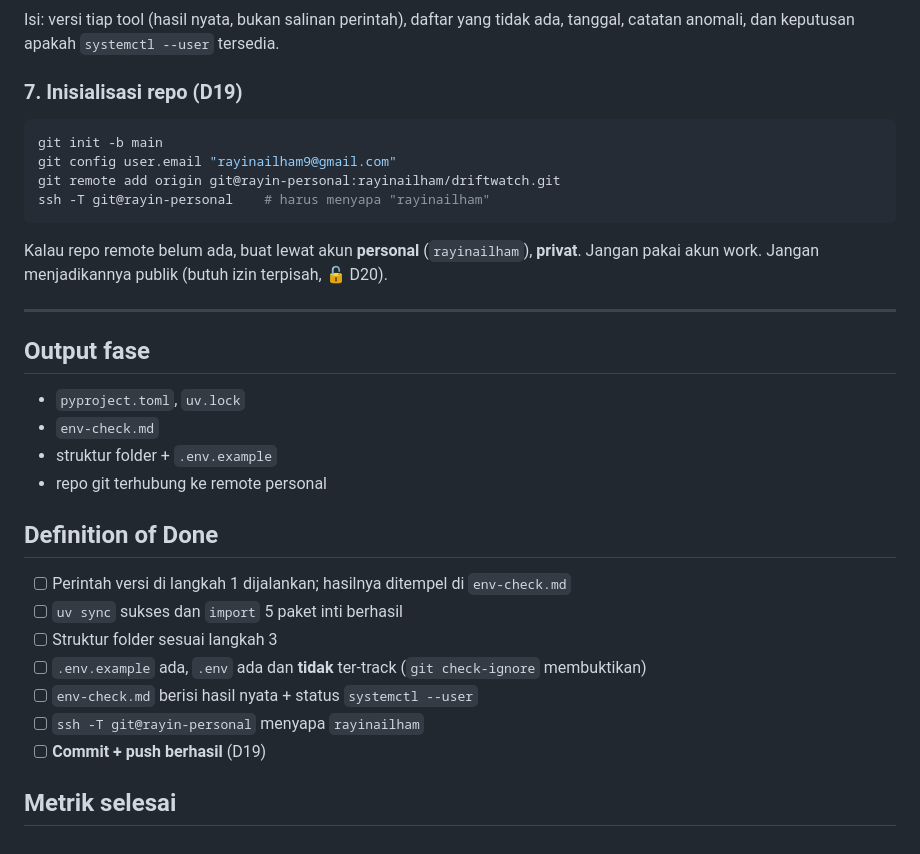
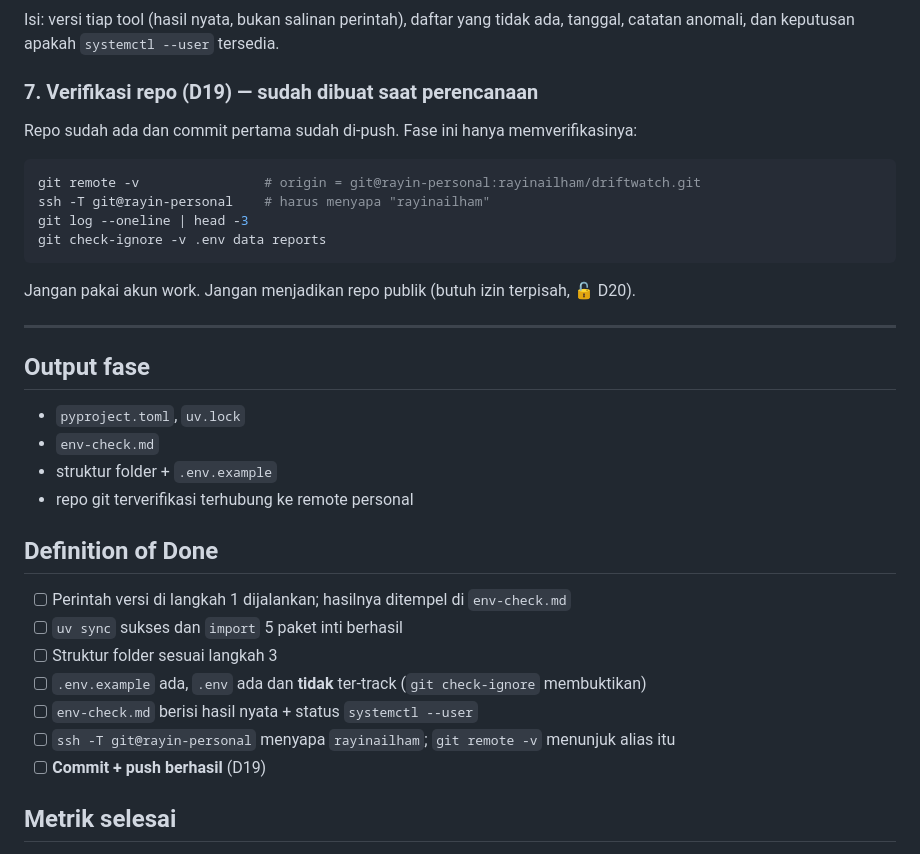
Before and after one commit to rayinailham/driftwatch, a Markdown page: phases/phase-00-bootstrap.md, the part around the change. Rendered like a GitHub page.

Commit message:
plan: repo personal sudah dibuat, sesuaikan P0 dan STATE
- phases/phase-00: langkah 7 berubah dari "inisialisasi repo" jadi "verifikasi repo"
- STATE.md: catat remote + commit perencanaan

Co-Authored-By: Claude Opus 5 <noreply@anthropic.com>
Claude-Session: https://claude.ai/code/session_0177hVoTyM2u4ejX7bfU8GBs

````diff
--- a/phases/phase-00-bootstrap.md
+++ b/phases/phase-00-bootstrap.md
@@ -68,15 +68,16 @@ Buktikan: `git check-ignore -v .env data reports` (setelah `git init` di langkah
 Isi: versi tiap tool (hasil nyata, bukan salinan perintah), daftar yang tidak ada,
 tanggal, catatan anomali, dan keputusan apakah `systemctl --user` tersedia.
 
-### 7. Inisialisasi repo (D19)
+### 7. Verifikasi repo (D19) — **sudah dibuat saat perencanaan**
+
+Repo sudah ada dan commit pertama sudah di-push. Fase ini hanya memverifikasinya:
 ```bash
-git init -b main
-git config user.email "rayinailham9@gmail.com"
-git remote add origin git@rayin-personal:rayinailham/driftwatch.git
+git remote -v                # origin = git@rayin-personal:rayinailham/driftwatch.git
 ssh -T git@rayin-personal    # harus menyapa "rayinailham"
+git log --oneline | head -3
+git check-ignore -v .env data reports
 ```
-Kalau repo remote belum ada, buat lewat akun **personal** (`rayinailham`), **privat**.
-Jangan pakai akun work. Jangan menjadikannya publik (butuh izin terpisah, 🔓 D20).
+Jangan pakai akun work. Jangan menjadikan repo publik (butuh izin terpisah, 🔓 D20).
 
 ---
 
@@ -84,7 +85,7 @@ Jangan pakai akun work. Jangan menjadikannya publik (butuh izin terpisah, 🔓 D
 - `pyproject.toml`, `uv.lock`
 - `env-check.md`
 - struktur folder + `.env.example`
-- repo git terhubung ke remote personal
+- repo git terverifikasi terhubung ke remote personal
 
 ## Definition of Done
 - [ ] Perintah versi di langkah 1 dijalankan; hasilnya ditempel di `env-check.md`
@@ -92,7 +93,7 @@ Jangan pakai akun work. Jangan menjadikannya publik (butuh izin terpisah, 🔓 D
 - [ ] Struktur folder sesuai langkah 3
 - [ ] `.env.example` ada, `.env` ada dan **tidak** ter-track (`git check-ignore` membuktikan)
 - [ ] `env-check.md` berisi hasil nyata + status `systemctl --user`
-- [ ] `ssh -T git@rayin-personal` menyapa `rayinailham`
+- [ ] `ssh -T git@rayin-personal` menyapa `rayinailham`; `git remote -v` menunjuk alias itu
 - [ ] **Commit + push berhasil** (D19)
 
 ## Metrik selesai
````
Also changed, not shown: STATE.md (+6 -3 lines).
